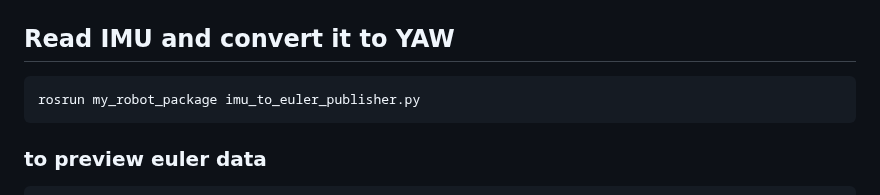
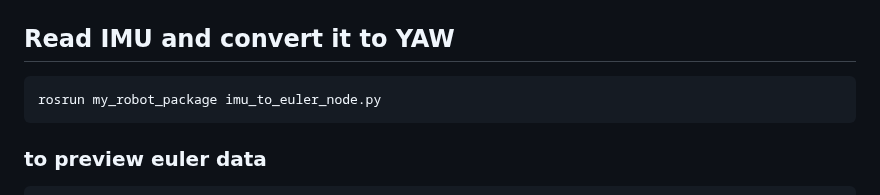
Before and after one commit to Hamody229/MIAturtlebot-, a Markdown page: README.md, the part around the change. Rendered like a GitHub page.

````diff
--- a/README.md
+++ b/README.md
@@ -73,7 +73,7 @@ roslaunch turtlebot3_slam turtlebot3_slam.launch
 ## Read IMU and convert it to YAW
 
 ```
-rosrun my_robot_package imu_to_euler_publisher.py
+rosrun my_robot_package imu_to_euler_node.py
 ```
 ### to preview euler data
 ```
````
